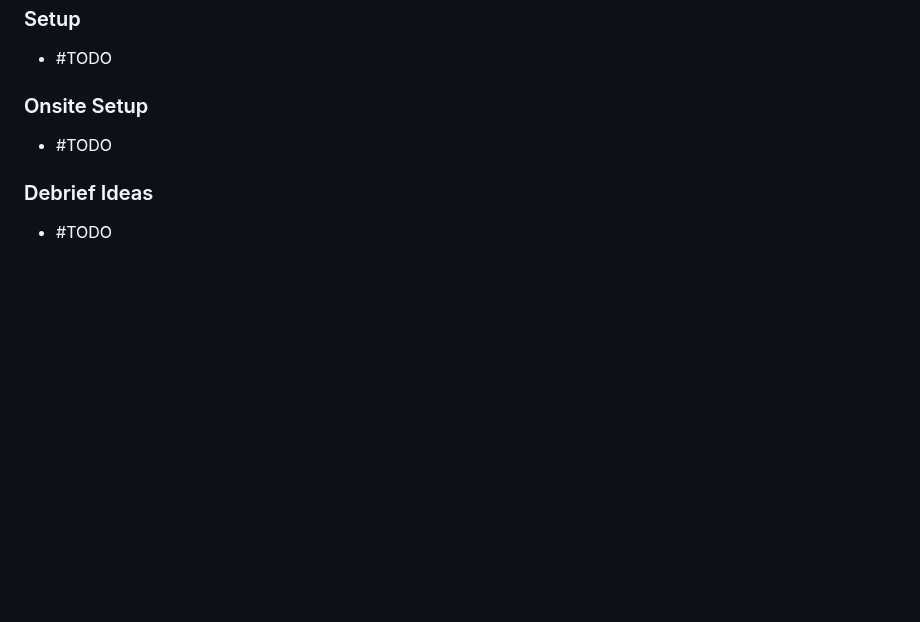
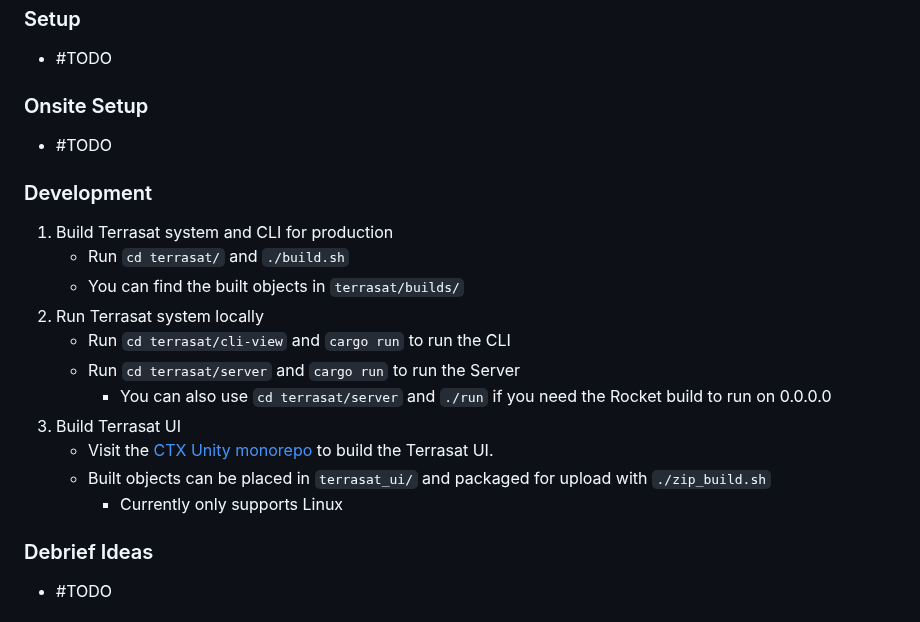
Before and after one commit to CyberTrainingExercise/Black0ut, a Markdown page: README.md, the part around the change. Rendered like a GitHub page; blank space fills up the shorter version.

Commit message:
Add development section for building the components

```diff
--- a/README.md
+++ b/README.md
@@ -104,6 +104,20 @@ A foreign military power has built a powerful satellite network called Terrasat.
 
 - #TODO
 
+### Development
+
+1. Build Terrasat system and CLI for production
+    - Run `cd terrasat/` and `./build.sh`
+    - You can find the built objects in `terrasat/builds/`
+1. Run Terrasat system locally
+    - Run `cd terrasat/cli-view` and `cargo run` to run the CLI
+    - Run `cd terrasat/server` and `cargo run` to run the Server
+        - You can also use `cd terrasat/server` and `./run` if you need the Rocket build to run on 0.0.0.0
+1. Build Terrasat UI
+    - Visit the [CTX Unity monorepo](https://github.com/CyberTrainingExercise/UnityProject) to build the Terrasat UI.
+    - Built objects can be placed in `terrasat_ui/` and packaged for upload with `./zip_build.sh`
+        - Currently only supports Linux
+
 ### Debrief Ideas
 
 - #TODO
```
